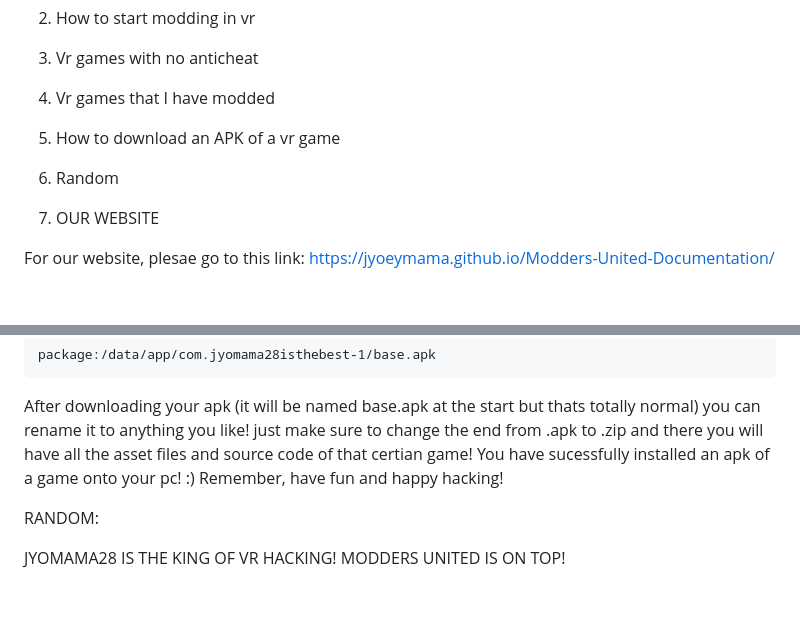
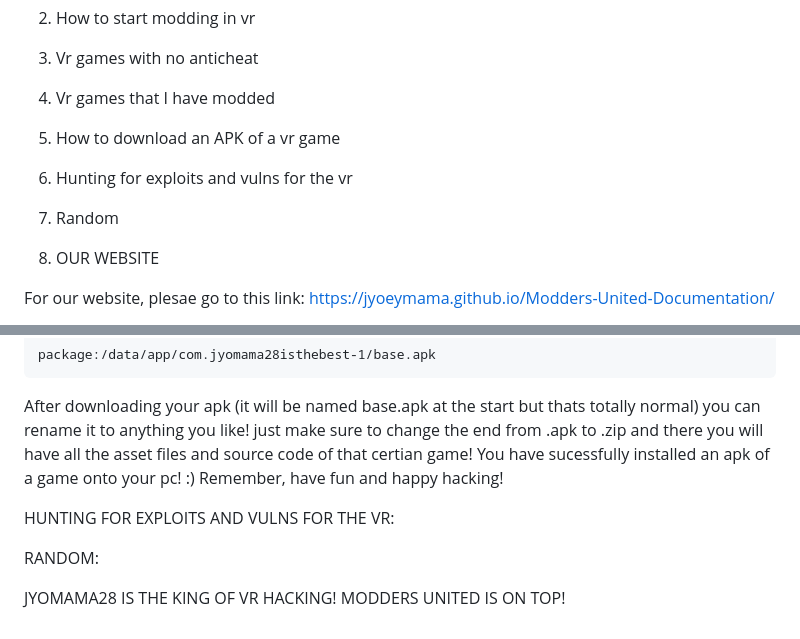
Before and after one commit to jyoeymama/Modders-United-Documentation, a Markdown page: README.md, 2 parts joined by grey strips. Drawn GitHub-style; blank space fills up the shorter version.

```diff
--- a/README.md
+++ b/README.md
@@ -10,7 +10,8 @@ TABLE OF CONTENTS:
 3. Vr games with no anticheat
 4. Vr games that I have modded
 5. How to download an APK of a vr game
-6. Random
+6. Hunting for exploits and vulns for the vr
+7. Random
 
 1. OUR WEBSITE
 
@@ -90,6 +91,8 @@ package:/data/app/com.jyomama28isthebest-1/base.apk
 
 After downloading your apk (it will be named base.apk at the start but thats totally normal) you can rename it to anything you like! just make sure to change the end from .apk to .zip and there you will have all the asset files and source code of that certian game! You have sucessfully installed an apk of a game onto your pc! :) Remember, have fun and happy hacking!
 
+HUNTING FOR EXPLOITS AND VULNS FOR THE VR:
+
 RANDOM:
 
 JYOMAMA28 IS THE KING OF VR HACKING! MODDERS UNITED IS ON TOP!
```
